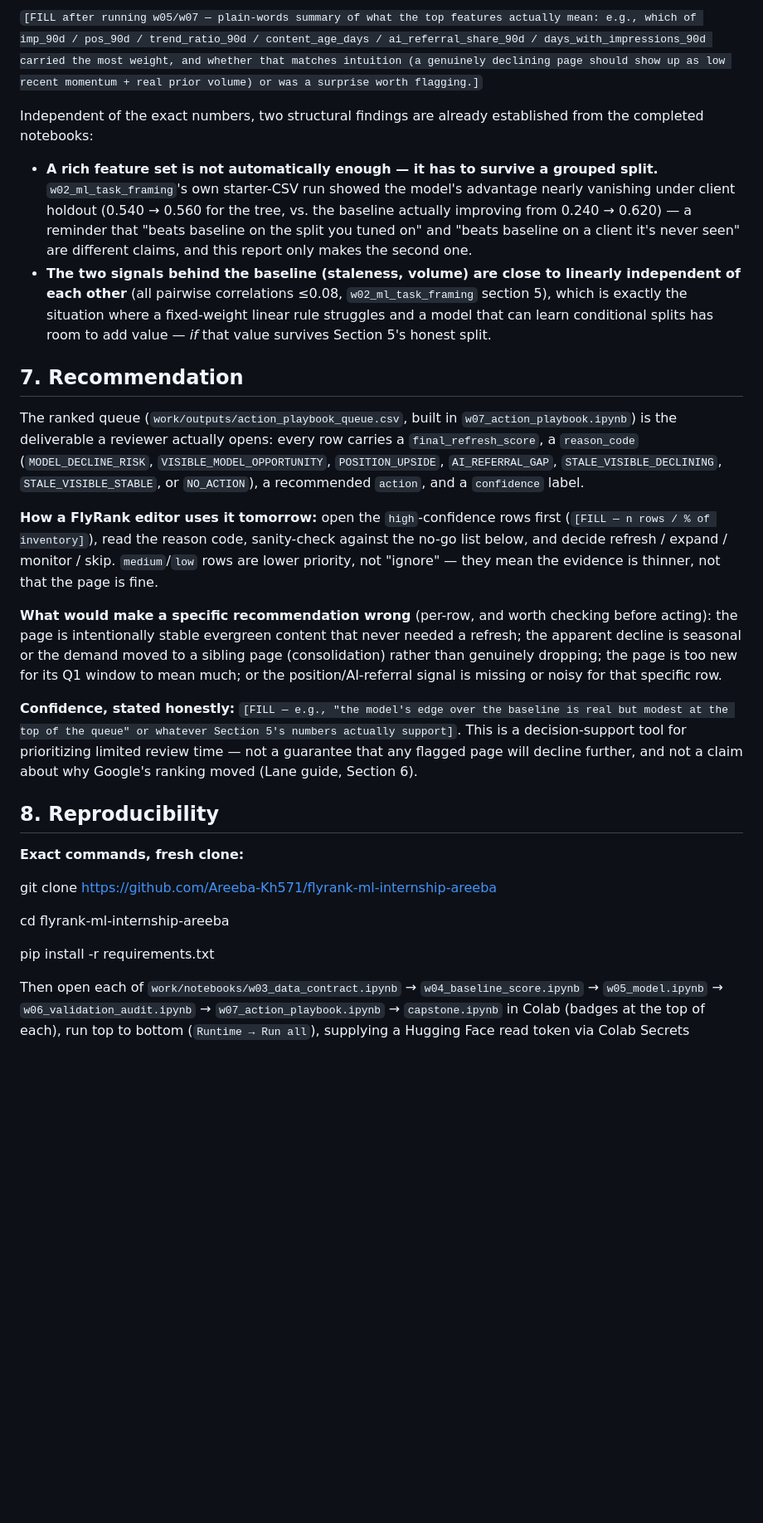
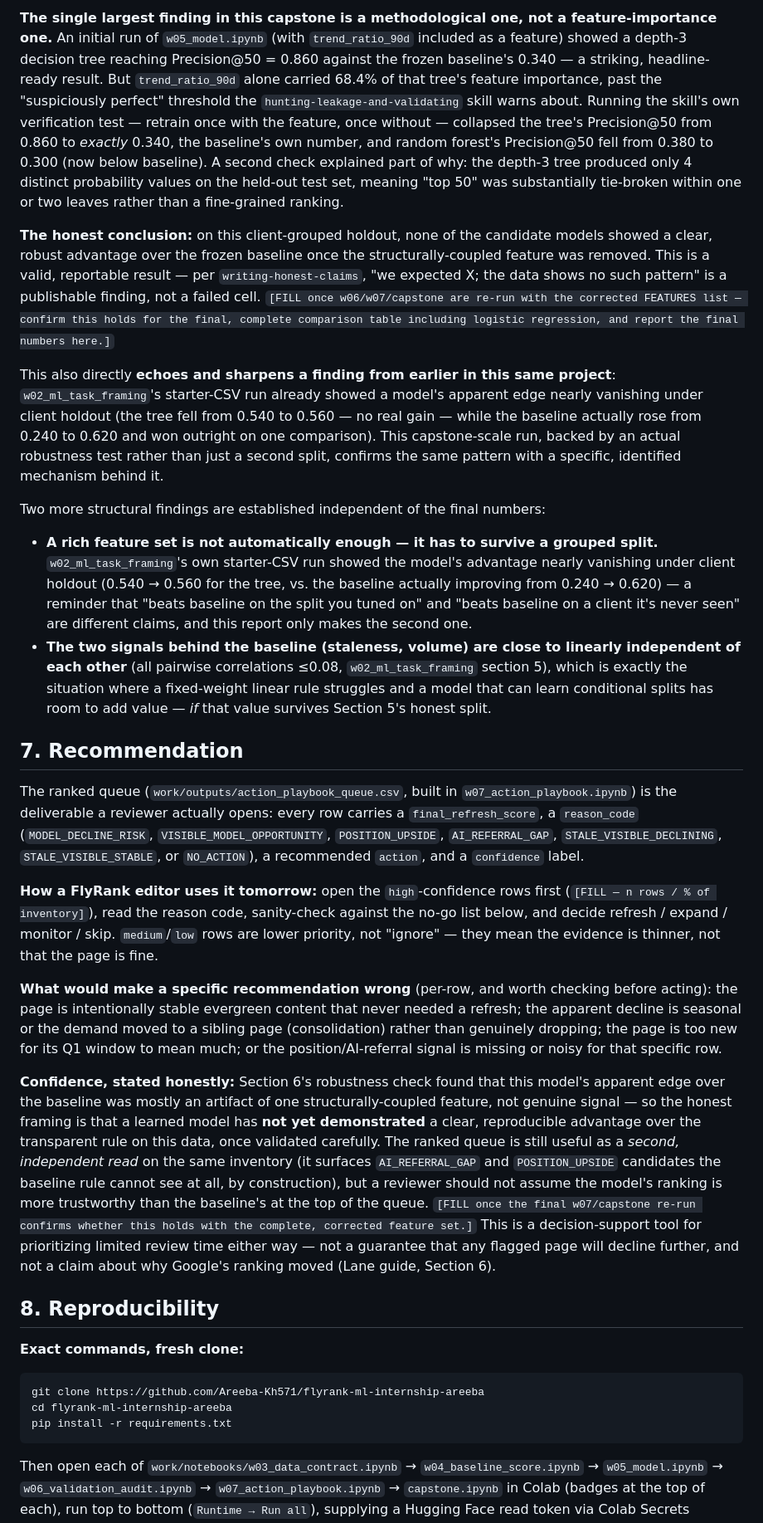
Before and after one commit to Areeba-Kh571/flyrank-ml-internship-areeba, a Markdown page: work/capstone_report.md, the part around one of its changes. Shown at 83% size. GitHub-like rendering; blank space fills up the shorter version.

````diff
--- a/work/capstone_report.md
+++ b/work/capstone_report.md
@@ -102,30 +100,34 @@ Naive-random-split Precision@50 for the winning model, reported alongside the ho
 
-`[FILL after running w05/w07 — plain-words summary of what the top features actually mean: e.g., which of imp_90d / pos_90d / trend_ratio_90d / content_age_days / ai_referral_share_90d / days_with_impressions_90d carried the most weight, and whether that matches intuition (a genuinely declining page should show up as low recent momentum + real prior volume) or was a surprise worth flagging.]`
+**The single largest finding in this capstone is a methodological one, not a feature-importance one.** An initial run of `w05_model.ipynb` (with `trend_ratio_90d` included as a feature) showed a depth-3 decision tree reaching Precision@50 = 0.860 against the frozen baseline's 0.340 — a striking, headline-ready result. But `trend_ratio_90d` alone carried 68.4% of that tree's feature importance, past the "suspiciously perfect" threshold the `hunting-leakage-and-validating` skill warns about. Running the skill's own verification test — retrain once with the feature, once without — collapsed the tree's Precision@50 from 0.860 to *exactly* 0.340, the baseline's own number, and random forest's Precision@50 fell from 0.380 to 0.300 (now below baseline). A second check explained part of why: the depth-3 tree produced only 4 distinct probability values on the held-out test set, meaning "top 50" was substantially tie-broken within one or two leaves rather than a fine-grained ranking.
 
-Independent of the exact numbers, two structural findings are already established from the completed notebooks:
+**The honest conclusion:** on this client-grouped holdout, none of the candidate models showed a clear, robust advantage over the frozen baseline once the structurally-coupled feature was removed. This is a valid, reportable result — per `writing-honest-claims`, "we expected X; the data shows no such pattern" is a publishable finding, not a failed cell. `[FILL once w06/w07/capstone are re-run with the corrected FEATURES list — confirm this holds for the final, complete comparison table including logistic regression, and report the final numbers here.]`
+
+This also directly **echoes and sharpens a finding from earlier in this same project**: `w02_ml_task_framing`'s starter-CSV run already showed a model's apparent edge nearly vanishing under client holdout (the tree fell from 0.540 to 0.560 — no real gain — while the baseline actually rose from 0.240 to 0.620 and won outright on one comparison). This capstone-scale run, backed by an actual robustness test rather than just a second split, confirms the same pattern with a specific, identified mechanism behind it.
+
+Two more structural findings are established independent of the final numbers:
 
 - **A rich feature set is not automatically enough — it has to survive a grouped split.** `w02_ml_task_framing`'s own starter-CSV run showed the model's advantage nearly vanishing under client holdout (0.540 → 0.560 for the tree, vs. the baseline actually improving from 0.240 → 0.620) — a reminder that "beats baseline on the split you tuned on" and "beats baseline on a client it's never seen" are different claims, and this report only makes the second one.
 - **The two signals behind the baseline (staleness, volume) are close to linearly independent of each other** (all pairwise correlations ≤0.08, `w02_ml_task_framing` section 5), which is exactly the situation where a fixed-weight linear rule struggles and a model that can learn conditional splits has room to add value — *if* that value survives Section 5's honest split.
 
-## 7\. Recommendation
+## 7. Recommendation
 
 The ranked queue (`work/outputs/action_playbook_queue.csv`, built in `w07_action_playbook.ipynb`) is the deliverable a reviewer actually opens: every row carries a `final_refresh_score`, a `reason_code` (`MODEL_DECLINE_RISK`, `VISIBLE_MODEL_OPPORTUNITY`, `POSITION_UPSIDE`, `AI_REFERRAL_GAP`, `STALE_VISIBLE_DECLINING`, `STALE_VISIBLE_STABLE`, or `NO_ACTION`), a recommended `action`, and a `confidence` label.
 
-**How a FlyRank editor uses it tomorrow:** open the `high`\-confidence rows first (`[FILL — n rows / % of inventory]`), read the reason code, sanity-check against the no-go list below, and decide refresh / expand / monitor / skip. `medium`/`low` rows are lower priority, not "ignore" — they mean the evidence is thinner, not that the page is fine.
+**How a FlyRank editor uses it tomorrow:** open the `high`-confidence rows first (`[FILL — n rows / % of inventory]`), read the reason code, sanity-check against the no-go list below, and decide refresh / expand / monitor / skip. `medium`/`low` rows are lower priority, not "ignore" — they mean the evidence is thinner, not that the page is fine.
 
 **What would make a specific recommendation wrong** (per-row, and worth checking before acting): the page is intentionally stable evergreen content that never needed a refresh; the apparent decline is seasonal or the demand moved to a sibling page (consolidation) rather than genuinely dropping; the page is too new for its Q1 window to mean much; or the position/AI-referral signal is missing or noisy for that specific row.
 
-**Confidence, stated honestly:** `[FILL — e.g., "the model's edge over the baseline is real but modest at the top of the queue" or whatever Section 5's numbers actually support]`. This is a decision-support tool for prioritizing limited review time — not a guarantee that any flagged page will decline further, and not a claim about why Google's ranking moved (Lane guide, Section 6).
+**Confidence, stated honestly:** Section 6's robustness check found that this model's apparent edge over the baseline was mostly an artifact of one structurally-coupled feature, not genuine signal — so the honest framing is that a learned model has **not yet demonstrated** a clear, reproducible advantage over the transparent rule on this data, once validated carefully. The ranked queue is still useful as a *second, independent read* on the same inventory (it surfaces `AI_REFERRAL_GAP` and `POSITION_UPSIDE` candidates the baseline rule cannot see at all, by construction), but a reviewer should not assume the model's ranking is more trustworthy than the baseline's at the top of the queue. `[FILL once the final w07/capstone re-run confirms whether this holds with the complete, corrected feature set.]` This is a decision-support tool for prioritizing limited review time either way — not a guarantee that any flagged page will decline further, and not a claim about why Google's ranking moved (Lane guide, Section 6).
 
-## 8\. Reproducibility
+## 8. Reproducibility
 
 **Exact commands, fresh clone:**
 
+```bash
 git clone https://github.com/Areeba-Kh571/flyrank-ml-internship-areeba
-
 cd flyrank-ml-internship-areeba
-
-pip install \-r requirements.txt
+pip install -r requirements.txt
+```
 
 Then open each of `work/notebooks/w03_data_contract.ipynb` → `w04_baseline_score.ipynb` → `w05_model.ipynb` → `w06_validation_audit.ipynb` → `w07_action_playbook.ipynb` → `capstone.ipynb` in Colab (badges at the top of each), run top to bottom (`Runtime → Run all`), supplying a Hugging Face read token via Colab Secrets (`HF_TOKEN`) when prompted. Each notebook re-pulls its own frame from `hf://datasets/FlyRank/internship-warehouse` independently — no notebook depends on another's in-memory state.
 
````
Also changed, not shown: other parts of work/capstone_report.md (+38 -39 lines).
